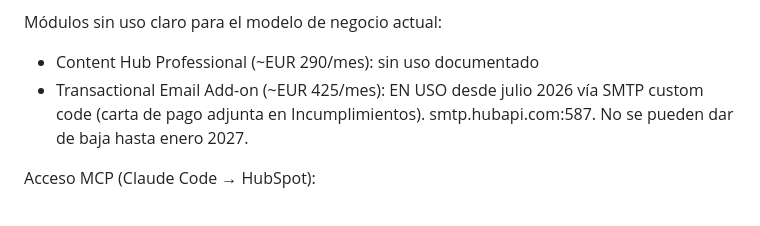
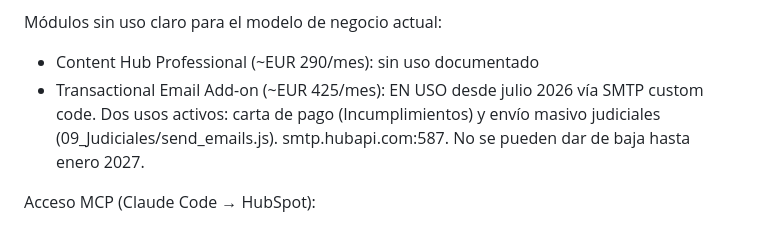
Before and after one commit to cavadinifranconahuel-bot/finaer-hubspot, a Markdown page: CLAUDE.md, the part around one of its changes. Rendered like a GitHub page.

```diff
--- a/CLAUDE.md
+++ b/CLAUDE.md
@@ -47,7 +49,8 @@ en workflows SÍ están disponibles. Re-testear en Visitas Comerciales.
 Módulos sin uso claro para el modelo de negocio actual:
 - Content Hub Professional (~EUR 290/mes): sin uso documentado
 - Transactional Email Add-on (~EUR 425/mes): EN USO desde julio 2026 vía SMTP
-  custom code (carta de pago adjunta en Incumplimientos). smtp.hubapi.com:587.
+  custom code. Dos usos activos: carta de pago (Incumplimientos) y envío masivo
+  judiciales (09_Judiciales/send_emails.js). smtp.hubapi.com:587.
 No se pueden dar de baja hasta enero 2027.
 
 Acceso MCP (Claude Code → HubSpot):
```
Also changed, not shown: other parts of CLAUDE.md (+19 -1 lines).
